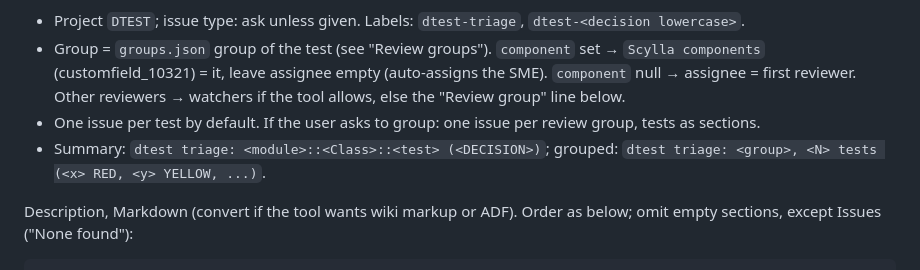
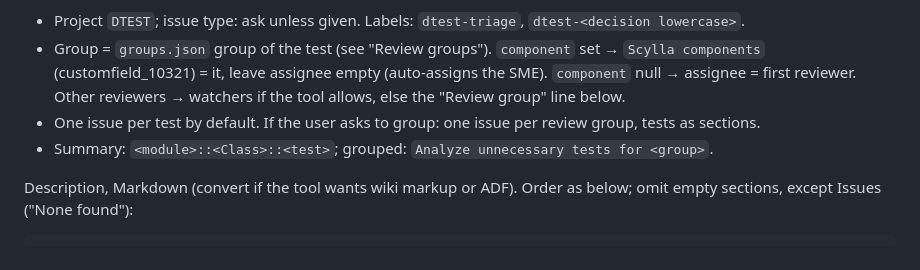
Before and after one commit to cezarmoise/dtest-triage, a Markdown page: CLAUDE.md, the part around the change. Rendered like a GitHub page.

Commit message:
CLAUDE.md: new Jira summary format

```diff
--- a/CLAUDE.md
+++ b/CLAUDE.md
@@ -144,8 +144,7 @@ Fields:
   (customfield_10321) = it, leave assignee empty (auto-assigns the SME). `component` null → assignee = first reviewer.
   Other reviewers → watchers if the tool allows, else the "Review group" line below.
 - One issue per test by default. If the user asks to group: one issue per review group, tests as sections.
-- Summary: `dtest triage: <module>::<Class>::<test> (<DECISION>)`; grouped:
-  `dtest triage: <group>, <N> tests (<x> RED, <y> YELLOW, ...)`.
+- Summary: `<module>::<Class>::<test>`; grouped: `Analyze unnecessary tests for <group>`.
 
 Description, Markdown (convert if the tool wants wiki markup or ADF). Order as below; omit empty sections, except
 Issues ("None found"):
```
